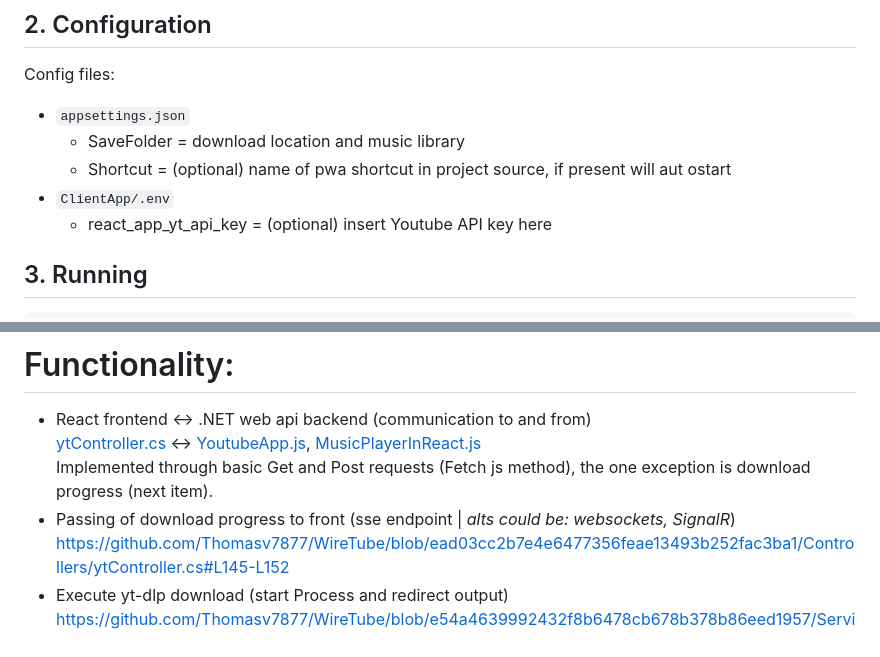
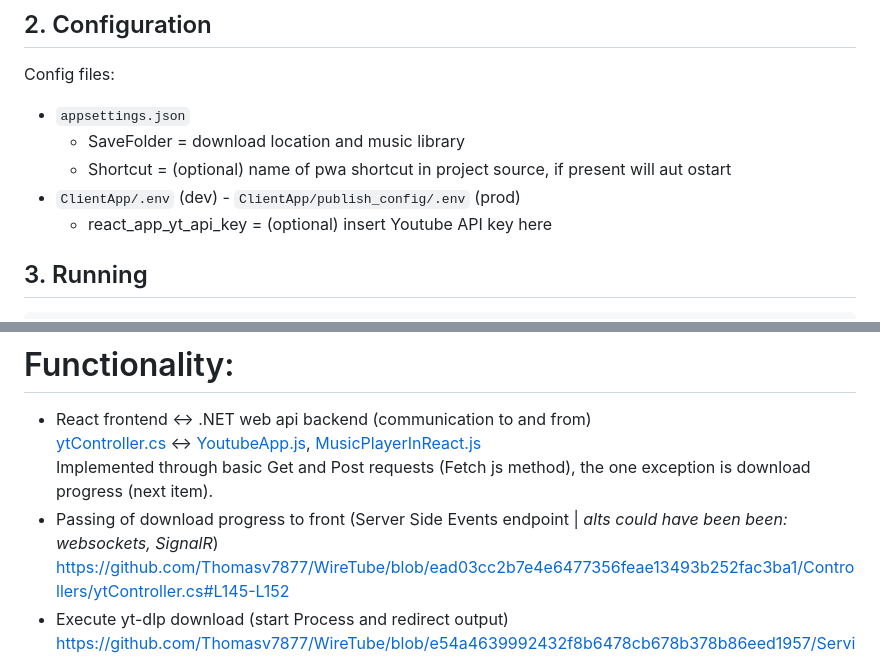
Before and after one commit to Thomasv7877/WireTube, a Markdown page: readme.md, 2 parts joined by grey strips. Drawn GitHub-style.

Commit message:
small layout changes

```diff
--- a/readme.md
+++ b/readme.md
@@ -30,7 +30,7 @@ Config files:
 * `appsettings.json`
     * SaveFolder = download location and music library
     * Shortcut = (optional) name of pwa shortcut in project source, if present will aut ostart
-* `ClientApp/.env`
+* `ClientApp/.env` (dev) - `ClientApp/publish_config/.env` (prod)
     * react_app_yt_api_key = (optional) insert Youtube API key here
 
 ## 3. Running
@@ -92,7 +92,7 @@ Example Docker setup with Dockerfile and docker-compose.yml files included. For
 * React frontend <-> .NET web api backend (communication to and from)
 [ytController.cs](Controllers/ytController.cs) <-> [YoutubeApp.js](ClientApp/src/components/YoutubeApp.js), [MusicPlayerInReact.js](ClientApp/src/components/MusicPlayerInReact.js)
 Implemented through basic Get and Post requests (Fetch js method), the one exception is download progress (next item).
-* Passing of download progress to front (sse endpoint | *alts could be: websockets, SignalR*)
+* Passing of download progress to front (Server Side Events endpoint | *alts could have been been: websockets, SignalR*)
 https://github.com/Thomasv7877/WireTube/blob/ead03cc2b7e4e6477356feae13493b252fac3ba1/Controllers/ytController.cs#L145-L152
 * Execute yt-dlp download (start Process and redirect output)
 https://github.com/Thomasv7877/WireTube/blob/e54a4639992432f8b6478cb678b378b86eed1957/Services/YtDlServiceWProgress.cs#L16-L36
```
Also changed, not shown: other parts of readme.md (+1 -1 lines).
